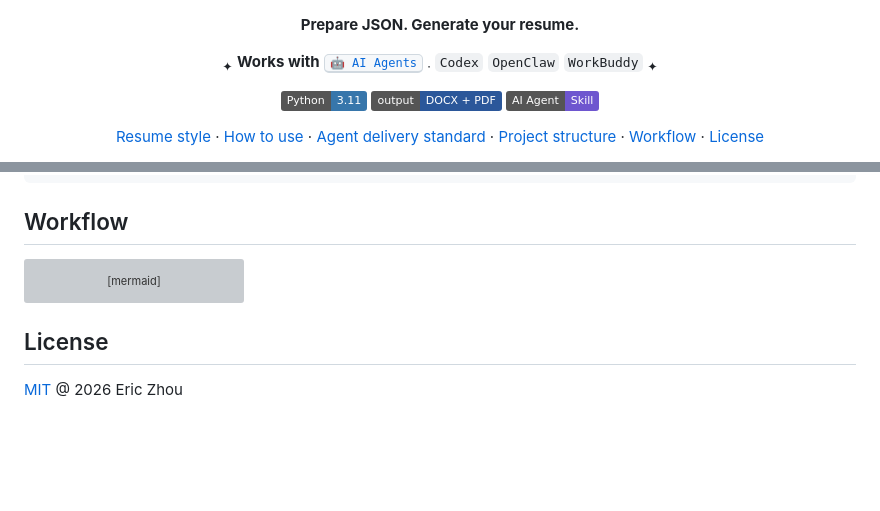
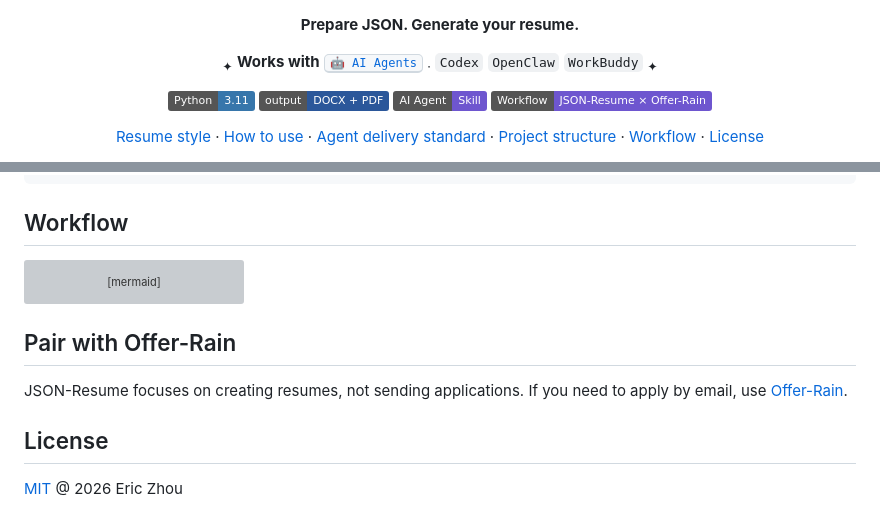
Before and after one commit to Eric-Zhou-0302/JSON-Resume, a Markdown page: README_EN.md, 2 parts joined by grey strips. GitHub-like rendering; badges without logos; blank space fills up the shorter version; grey boxes are pictures that could not be loaded.

Commit message:
docs: update README

````diff
--- a/README_EN.md
+++ b/README_EN.md
@@ -23,6 +17,7 @@
   <img src="https://img.shields.io/badge/Python-3.11-3776AB?logo=python&logoColor=white" alt="Python 3.11" />
   <img src="https://img.shields.io/badge/output-DOCX%20%2B%20PDF-2B579A" alt="DOCX and PDF output" />
   <a href="SKILL.md"><img src="https://img.shields.io/badge/AI%20Agent-Skill-6E56CF" alt="AI Agent Skill" /></a>
+  <a href="https://github.com/Eric-Zhou-0302/Offer-Rain" title="Open Offer-Rain"><img src="https://img.shields.io/badge/Workflow-JSON--Resume%20%C3%97%20Offer--Rain-6E56CF" alt="JSON-Resume × Offer-Rain workflow" /></a>
 </p>
 
 <p align="center">
@@ -191,6 +192,10 @@ flowchart TD
     M --> H
 ```
 
+## Pair with Offer-Rain
+
+JSON-Resume focuses on creating resumes, not sending applications. If you need to apply by email, use [Offer-Rain](https://github.com/Eric-Zhou-0302/Offer-Rain).
+
 ## License
 
 [MIT](./LICENSE) @ 2026 Eric Zhou
````
Also changed, not shown: other parts of README_EN.md (+6 -6 lines), README.md (+11 -6 lines).
